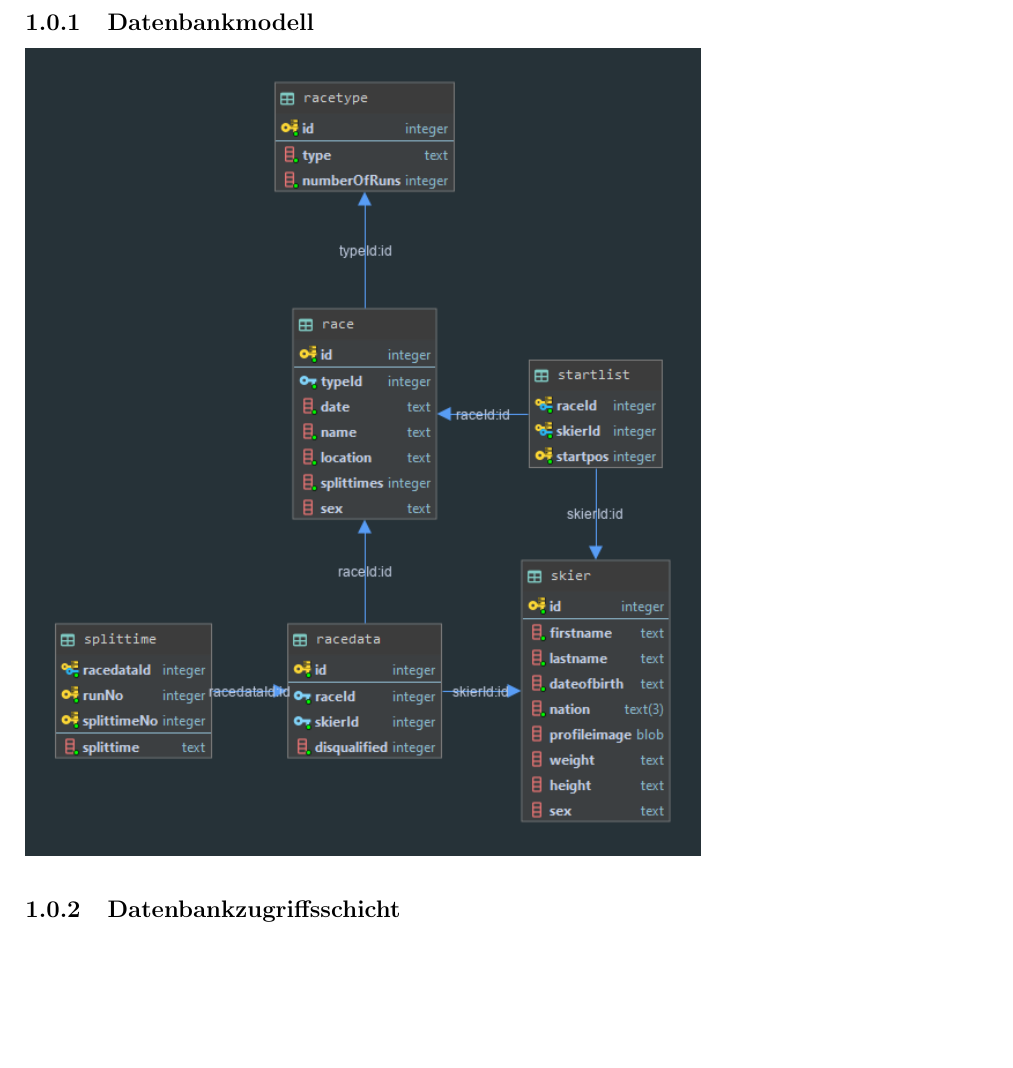
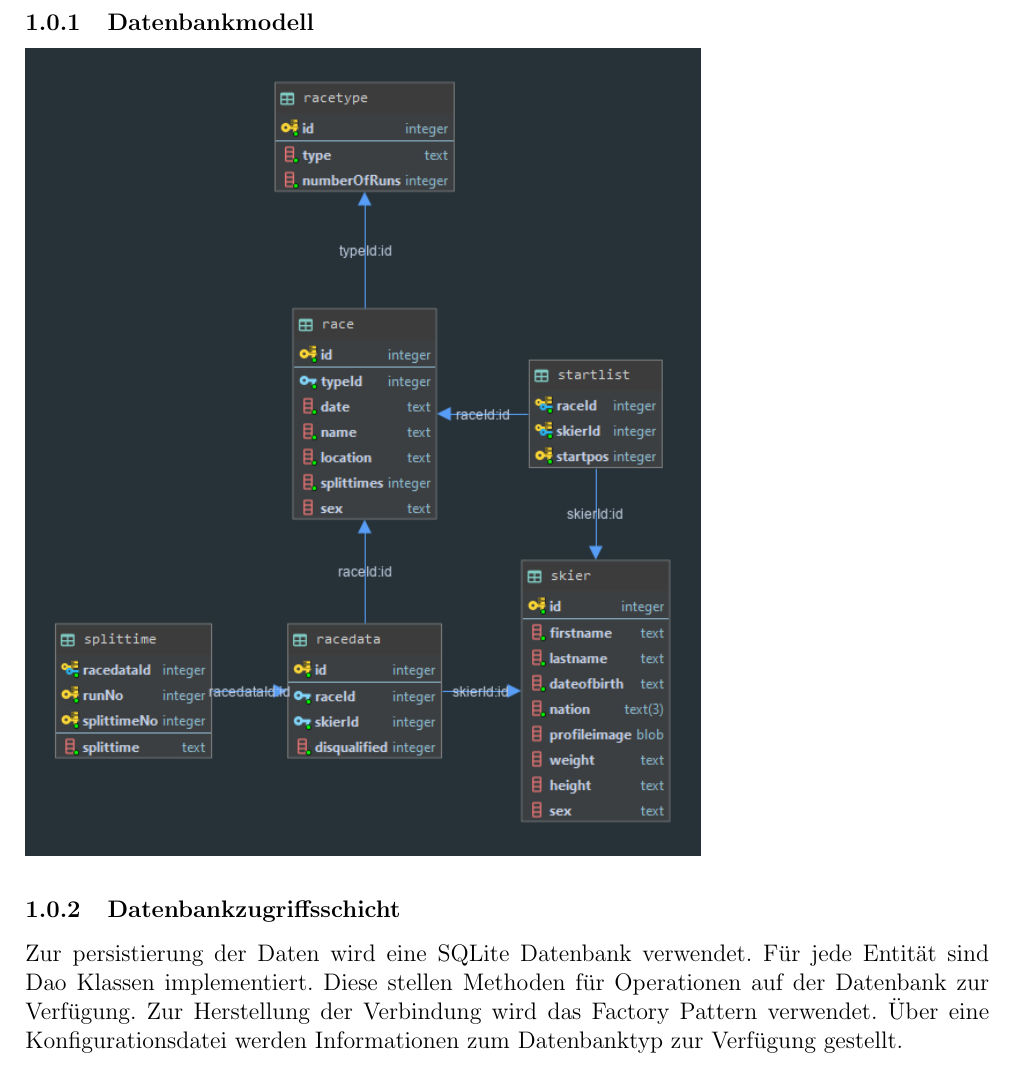
Before and after one commit to at-besa/hurace, a LaTeX document (doc/SWK5_hurace-g1-beyer-g1-schneebauer.tex): part of page 2 of 2, cut so that both start at the same text, the shorter picture padded with empty space. Compiled offline with pdfLaTeX.

Commit message:
Datenbankzugriffsschicht docu

```diff
--- a/doc/SWK5_hurace-g1-beyer-g1-schneebauer.tex
+++ b/doc/SWK5_hurace-g1-beyer-g1-schneebauer.tex
@@ -70,6 +70,9 @@
 	%\lstinputlisting[language=Java]{../src/tests/PQueueTest.java}
 	%\newpage
 	\subsubsection{Datenbankzugriffsschicht}
+	Zur persistierung der Daten wird eine SQLite Datenbank verwendet.
+	Für jede Entität sind Dao Klassen implementiert. Diese stellen Methoden für Operationen auf der Datenbank zur Verfügung. Zur Herstellung der Verbindung wird das Factory Pattern verwendet. Über eine Konfigurationsdatei werden Informationen zum Datenbanktyp zur Verfügung gestellt.
+
 	%\includegraphics[width=.8\textwidth]{img/main_1.png}
 	%\\
 	%\includegraphics[width=.8\textwidth]{img/main_2.png}
```
